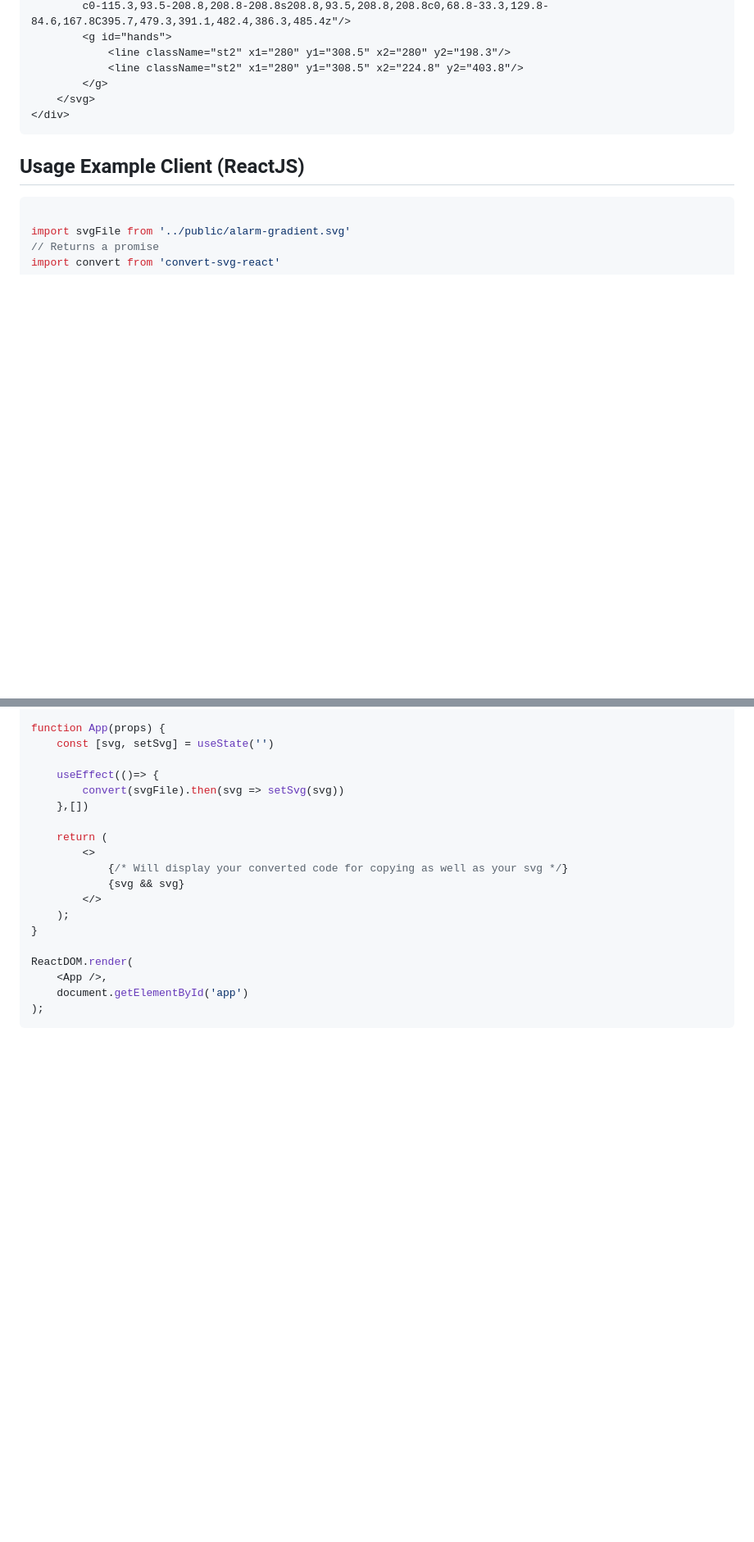
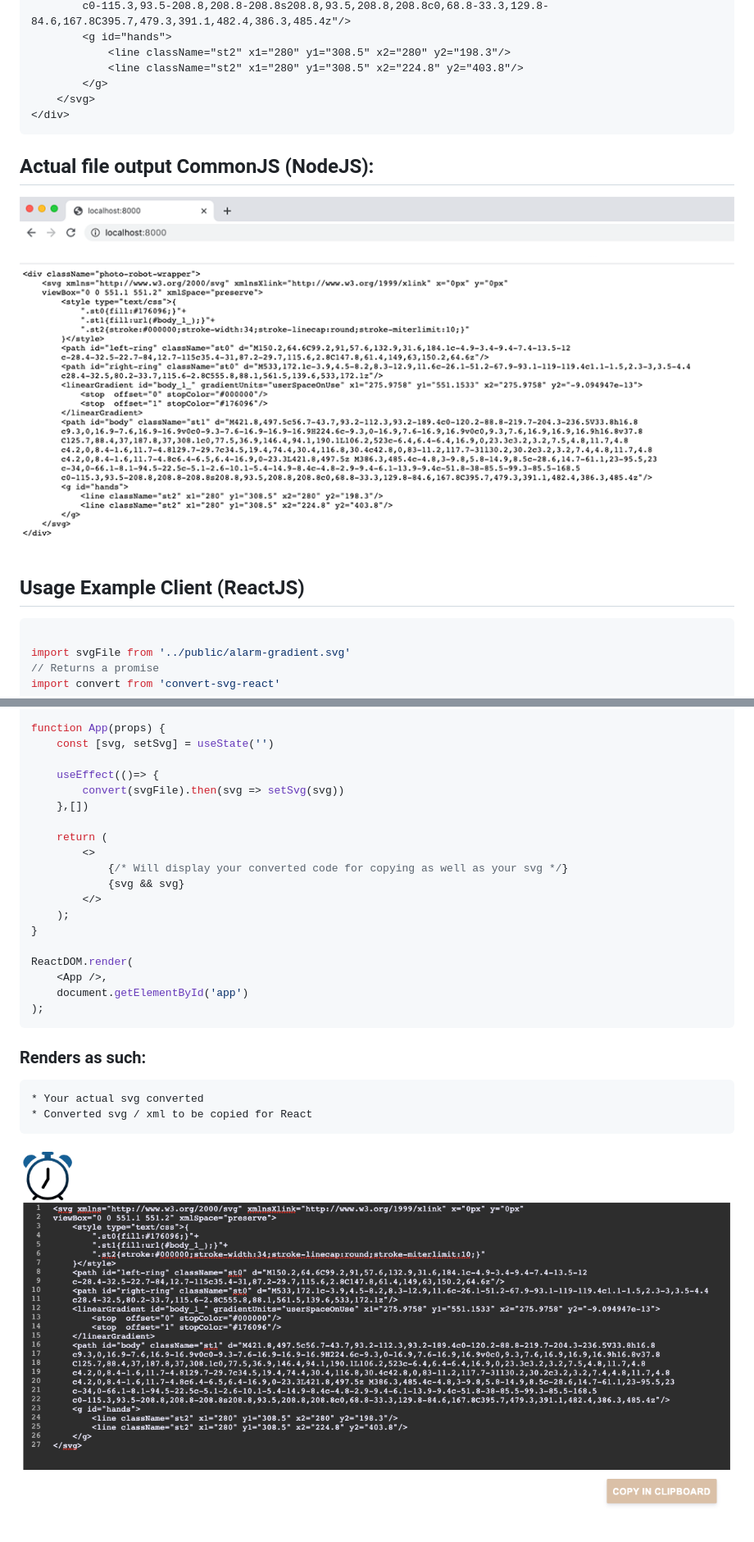
Before and after one commit to bradicalone/convert-svg-react, a Markdown page: README.md, 2 parts joined by grey strips. Shown: that part at 82% size. Rendered like a GitHub page; pictures changed too: client-example.png (added), node-example.png (added); blank space fills up the shorter version.

Commit message:
New version, Client working, packages put on diet

````diff
--- a/README.md
+++ b/README.md
@@ -91,6 +91,10 @@ c0-115.3,93.5-208.8,208.8-208.8s208.8,93.5,208.8,208.8c0,68.8-33.3,129.8-84.6,16
 </div>
 ```
 
+## Actual file output CommonJS (NodeJS):
+
+![Alt text](./node-example.png)
+
 ## Usage Example Client (ReactJS)
 
 ```js
@@ -119,3 +123,9 @@ ReactDOM.render(
     document.getElementById('app')
 );
 ```
+
+### Renders as such:
+    * Your actual svg converted
+    * Converted svg / xml to be copied for React
+
+![Alt text](./client-example.png)
````
Also changed, not shown: 10 other files.
